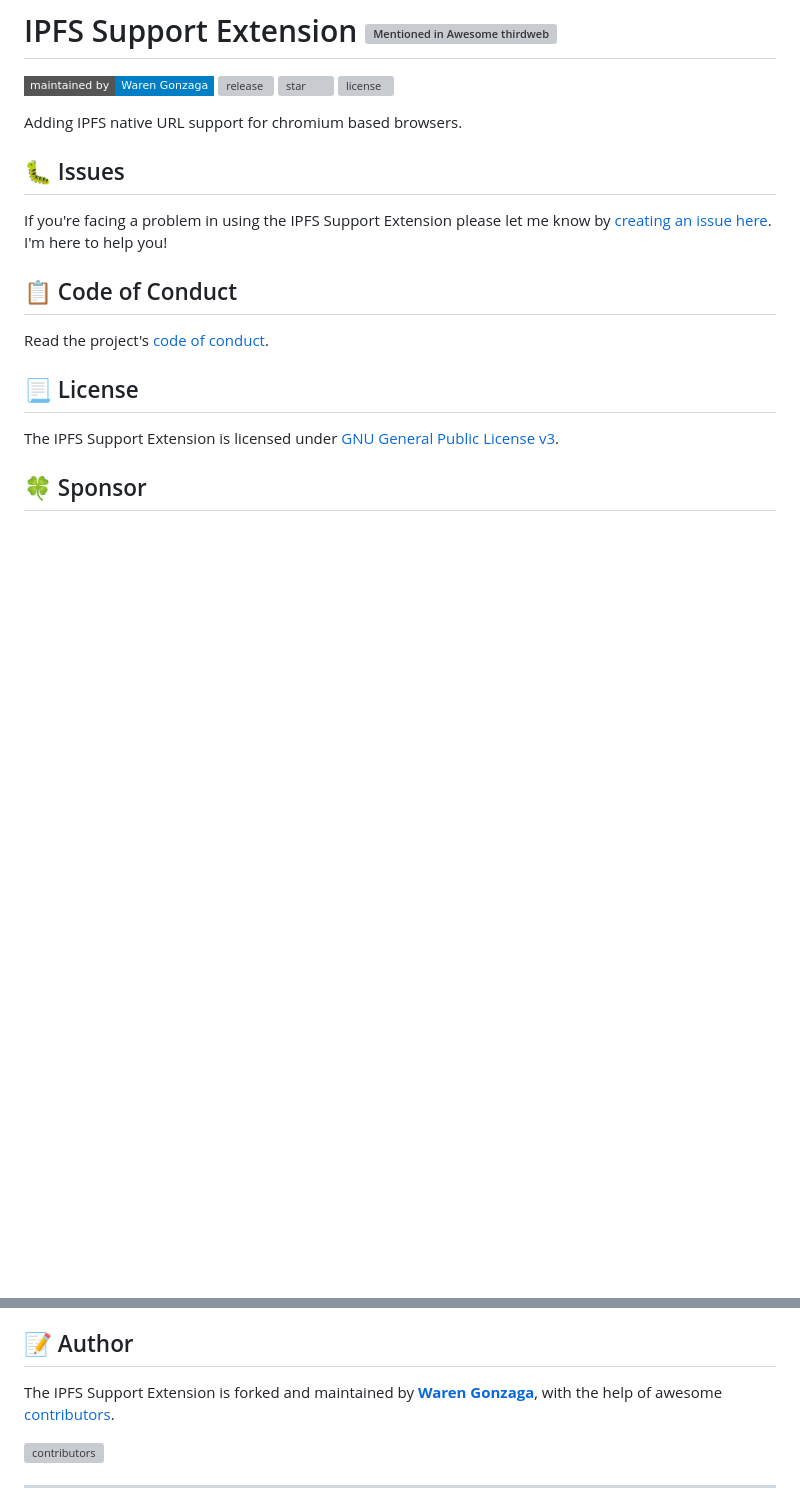
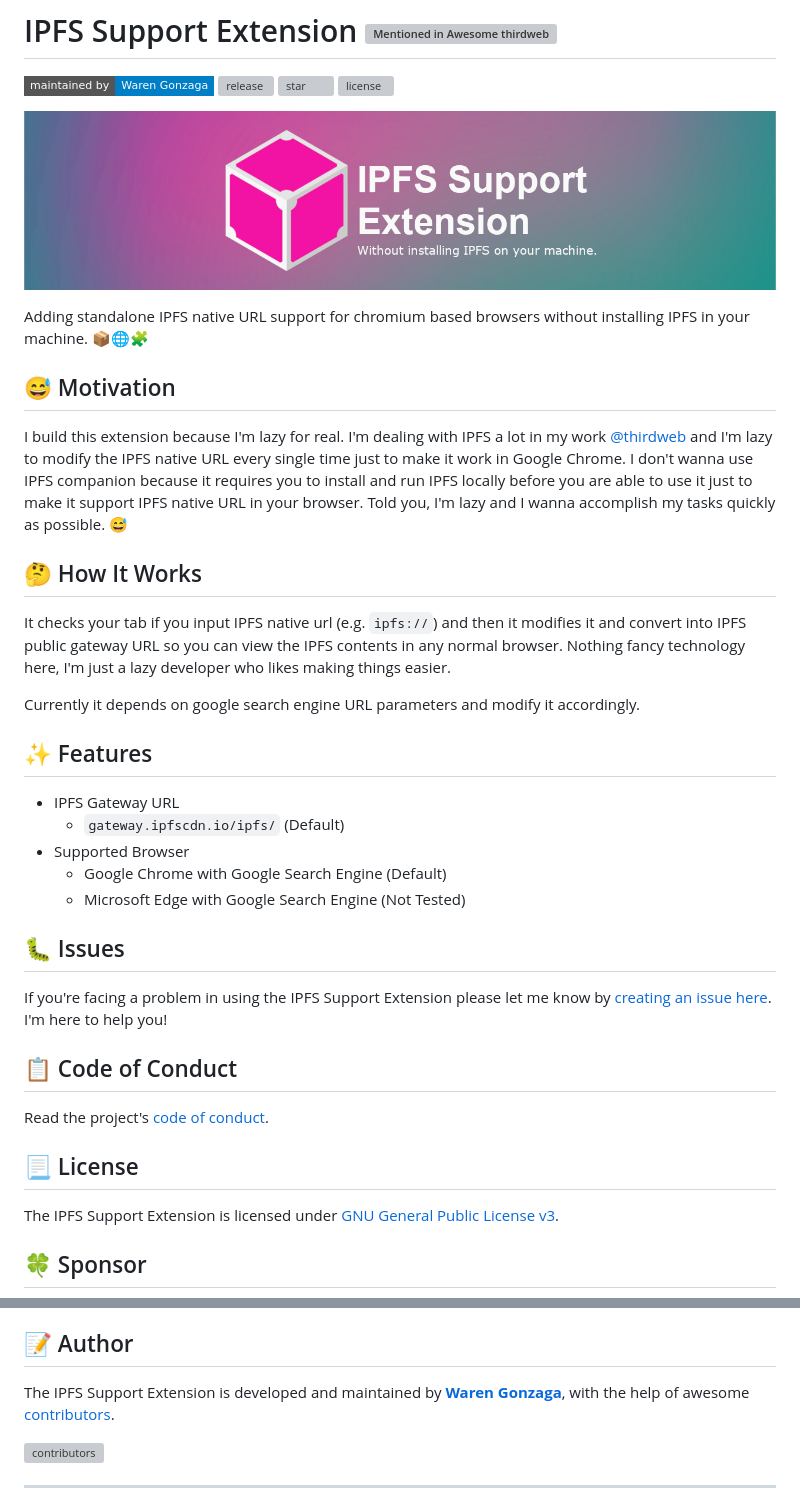
Before and after one commit to warengonzaga/ipfs-support-extension, a Markdown page: README.md, 2 parts joined by grey strips. GitHub-like rendering; pictures changed too: .github/img/repo-banner.jpg (added); badges without logos; blank space fills up the shorter version; grey boxes are pictures that could not be loaded.

Commit message:
✨ TWEAK: improve pop-up page and readme

```diff
--- a/README.md
+++ b/README.md
@@ -2,7 +2,27 @@
 
 [![maintained by](https://img.shields.io/badge/maintained%20by-Waren%20Gonzaga-blue.svg?longCache=true&style=flat-square)](https://github.com/warengonzaga) [![release](https://img.shields.io/github/release/warengonzaga/ipfs-support-extension.svg?style=flat-square)](https://github.com/warengonzaga/ipfs-support-extension/releases) [![star](https://img.shields.io/github/stars/warengonzaga/ipfs-support-extension.svg?style=flat-square)](https://github.com/warengonzaga/ipfs-support-extension/stargazers) [![license](https://img.shields.io/github/license/warengonzaga/ipfs-support-extension.svg?style=flat-square)](https://github.com/warengonzaga/ipfs-support-extension/blob/main/license)
 
-Adding IPFS native URL support for chromium based browsers.
+![repo banner](.github/img/repo-banner.jpg)
+
+Adding standalone IPFS native URL support for chromium based browsers without installing IPFS in your machine. 📦🌐🧩
+
+## 😅 Motivation
+
+I build this extension because I'm lazy for real. I'm dealing with IPFS a lot in my work [@thirdweb](https://thirdweb.com) and I'm lazy to modify the IPFS native URL every single time just to make it work in Google Chrome. I don't wanna use IPFS companion because it requires you to install and run IPFS locally before you are able to use it just to make it support IPFS native URL in your browser. Told you, I'm lazy and I wanna accomplish my tasks quickly as possible. 😅
+
+## 🤔 How It Works
+
+It checks your tab if you input IPFS native url (e.g. `ipfs://`) and then it modifies it and convert into IPFS public gateway URL so you can view the IPFS contents in any normal browser. Nothing fancy technology here, I'm just a lazy developer who likes making things easier.
+
+Currently it depends on google search engine URL parameters and modify it accordingly.
+
+## ✨ Features
+
+- IPFS Gateway URL
+  - `gateway.ipfscdn.io/ipfs/` (Default)
+- Supported Browser
+  - Google Chrome with Google Search Engine (Default)
+  - Microsoft Edge with Google Search Engine (Not Tested)
 
 ## 🐛 Issues
 
@@ -25,7 +45,7 @@ The IPFS Support Extension is licensed under [GNU General Public License v3](htt
 
 ## 📝 Author
 
-The IPFS Support Extension is forked and maintained by **[Waren Gonzaga](https://github.com/warengonzaga)**, with the help of awesome [contributors](https://github.com/warengonzaga/ipfs-support-extension/graphs/contributors).
+The IPFS Support Extension is developed and maintained by **[Waren Gonzaga](https://github.com/warengonzaga)**, with the help of awesome [contributors](https://github.com/warengonzaga/ipfs-support-extension/graphs/contributors).
 
 [![contributors](https://contrib.rocks/image?repo=warengonzaga/ipfs-support-extension)](https://github.com/warengonzaga/ipfs-support-extension/graphs/contributors)
 
```
Also changed, not shown: 3 other files.
